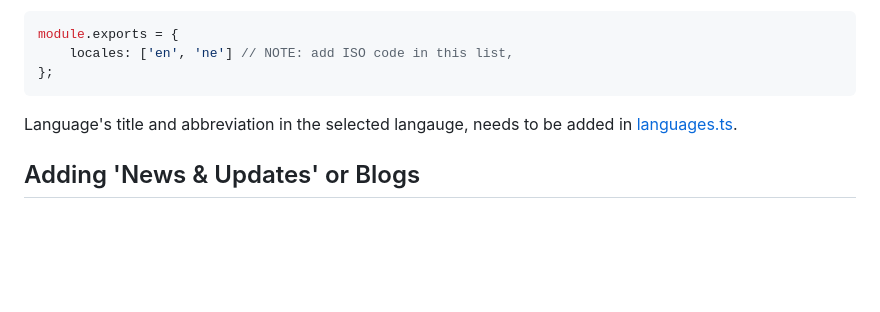
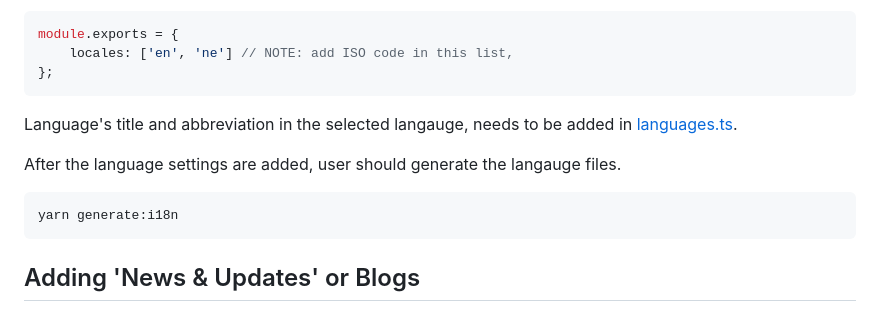
Before and after one commit to mapswipe/website, a Markdown page: README.md, the part around the change. Drawn GitHub-style; blank space fills up the shorter version.

Commit message:
Update README for language support

````diff
--- a/README.md
+++ b/README.md
@@ -76,6 +76,12 @@ module.exports = {
 Language's title and abbreviation in the selected langauge, needs to be added
 in [languages.ts](https://github.com/mapswipe/community-website/blob/main/src/utils/langauges.ts).
 
+After the language settings are added, user should generate the langauge files.
+
+```bash
+yarn generate:i18n
+```
+
 ## Adding 'News & Updates' or Blogs
 
 MapSwipe website supports 'News & Updates' or blogs in the form of markdown.
````
